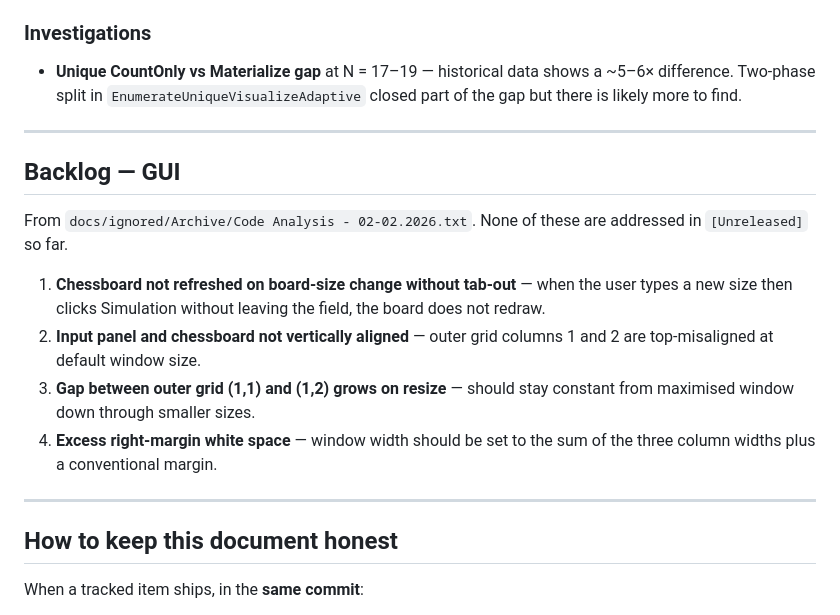
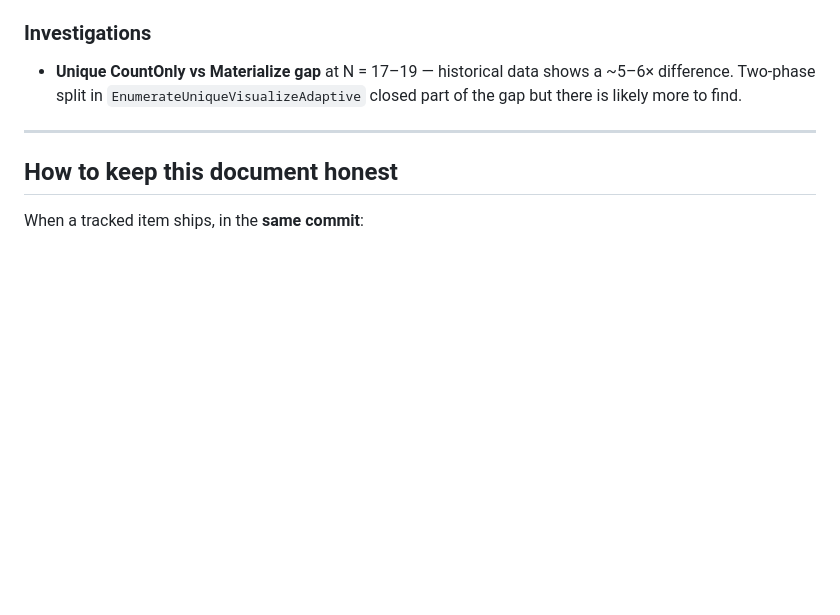
Before and after one commit to ramina1964/NQueen, a Markdown page: docs/ROADMAP.md, the part around the change. GitHub-like rendering; blank space fills up the shorter version.

Commit message:
docs: drop stale GUI backlog items from ROADMAP (with a body noting items 2–4 were stale post-NoResize/SizeToContent rework and item 1 is intentional tab-out-before-resize behavior) (#9)

```diff
--- a/docs/ROADMAP.md
+++ b/docs/ROADMAP.md
@@ -138,23 +138,6 @@ effort × expected impact.
 
 ---
 
-## Backlog — GUI
-
-From `docs/ignored/Archive/Code Analysis - 02-02.2026.txt`. None of these are addressed in
-`[Unreleased]` so far.
-
-1. **Chessboard not refreshed on board-size change without tab-out** — when the user
-   types a new size then clicks Simulation without leaving the field, the board
-   does not redraw.
-2. **Input panel and chessboard not vertically aligned** — outer grid columns 1 and
-   2 are top-misaligned at default window size.
-3. **Gap between outer grid (1,1) and (1,2) grows on resize** — should stay constant
-   from maximised window down through smaller sizes.
-4. **Excess right-margin white space** — window width should be set to the sum of
-   the three column widths plus a conventional margin.
-
----
-
 ## How to keep this document honest
 
 When a tracked item ships, in the **same commit**:
```
